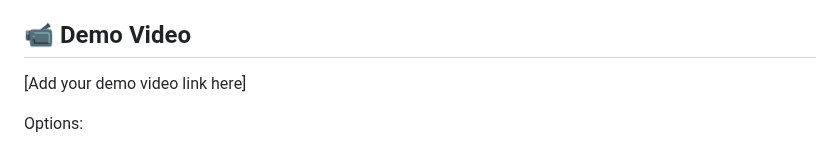
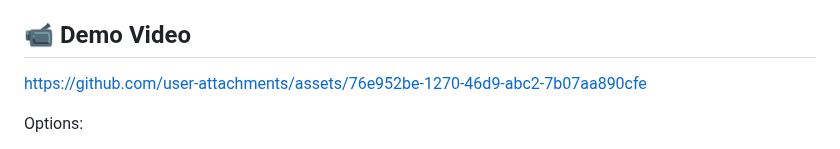
Before and after one commit to Arjun6112/mset_assignment, a Markdown page: README.md, the part around the change. Rendered like a GitHub page.

Commit message:
Update README with demo video link and options
Added demo video link and options for video upload.

```diff
--- a/README.md
+++ b/README.md
@@ -205,7 +205,10 @@ To change the repository:
 
 ## 📹 Demo Video
 
-[Add your demo video link here]
+
+
+https://github.com/user-attachments/assets/76e952be-1270-46d9-abc2-7b07aa890cfe
+
 
 Options:
 
```
